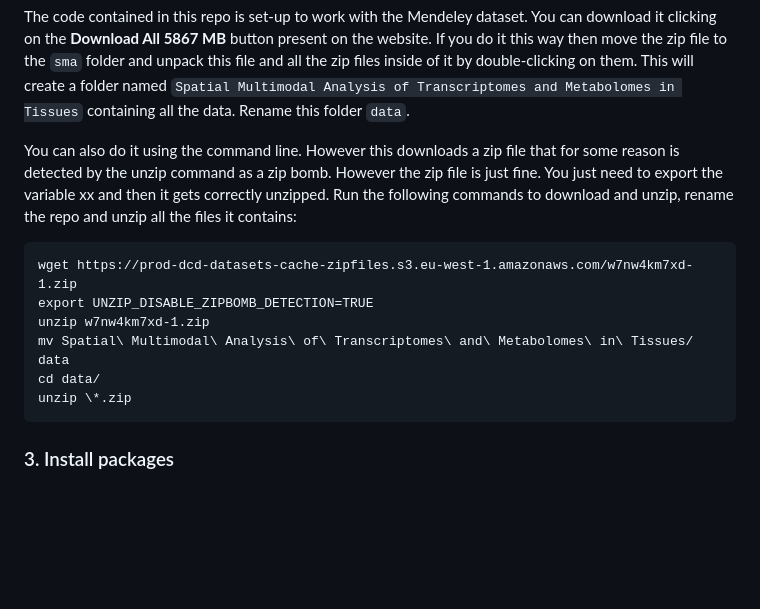
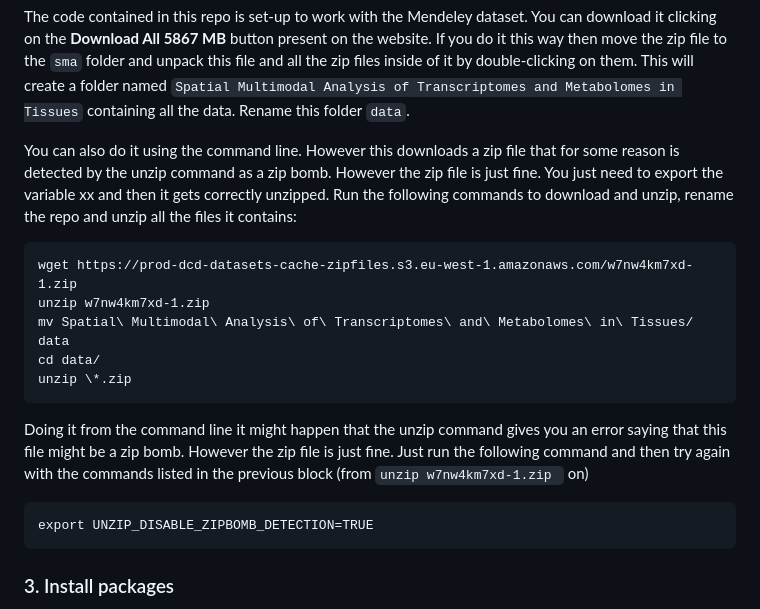
Before and after one commit to marcovito/sma, a Markdown page: README.md, the part around the change. Drawn GitHub-style; blank space fills up the shorter version.

Commit message:
README update, data download retested

````diff
--- a/README.md
+++ b/README.md
@@ -29,15 +29,20 @@ https://figshare.scilifelab.se/articles/dataset/Spatial_Multimodal_Analysis_SMA_
 
 The code contained in this repo is set-up to work with the Mendeley dataset. You can download it clicking on the **Download All 5867 MB** button present on the website. If you do it this way then move the zip file to the `sma` folder and unpack this file and all the zip files inside of it by double-clicking on them. This will create a folder named `Spatial Multimodal Analysis of Transcriptomes and Metabolomes in Tissues` containing all the data. Rename this folder `data`.
 
-You can also do it using the command line. However this downloads a zip file that for some reason is detected by the unzip command as a zip bomb. However the zip file is just fine. You just need to export the variable xx and then it gets correctly unzipped. Run the following commands to download and unzip, rename the repo and unzip all the files it contains:
+You can also do it using the command line. However this downloads a zip file that for some reason is detected by the unzip command as a zip bomb. However the zip file is just fine.
+You just need to export the variable xx and then it gets correctly unzipped. Run the following commands to download and unzip, rename the repo and unzip all the files it contains:
 
 ```
 wget https://prod-dcd-datasets-cache-zipfiles.s3.eu-west-1.amazonaws.com/w7nw4km7xd-1.zip
-export UNZIP_DISABLE_ZIPBOMB_DETECTION=TRUE
 unzip w7nw4km7xd-1.zip
 mv Spatial\ Multimodal\ Analysis\ of\ Transcriptomes\ and\ Metabolomes\ in\ Tissues/ data
 cd data/
 unzip \*.zip
+```
+
+Doing it from the command line it might happen that the unzip command gives you an error saying that this file might be a zip bomb. However the zip file is just fine. Just run the following command and then try again with the commands listed in the previous block (from `unzip w7nw4km7xd-1.zip ` on)
+```
+export UNZIP_DISABLE_ZIPBOMB_DETECTION=TRUE
 ```
 
 ### 3. Install packages
````
